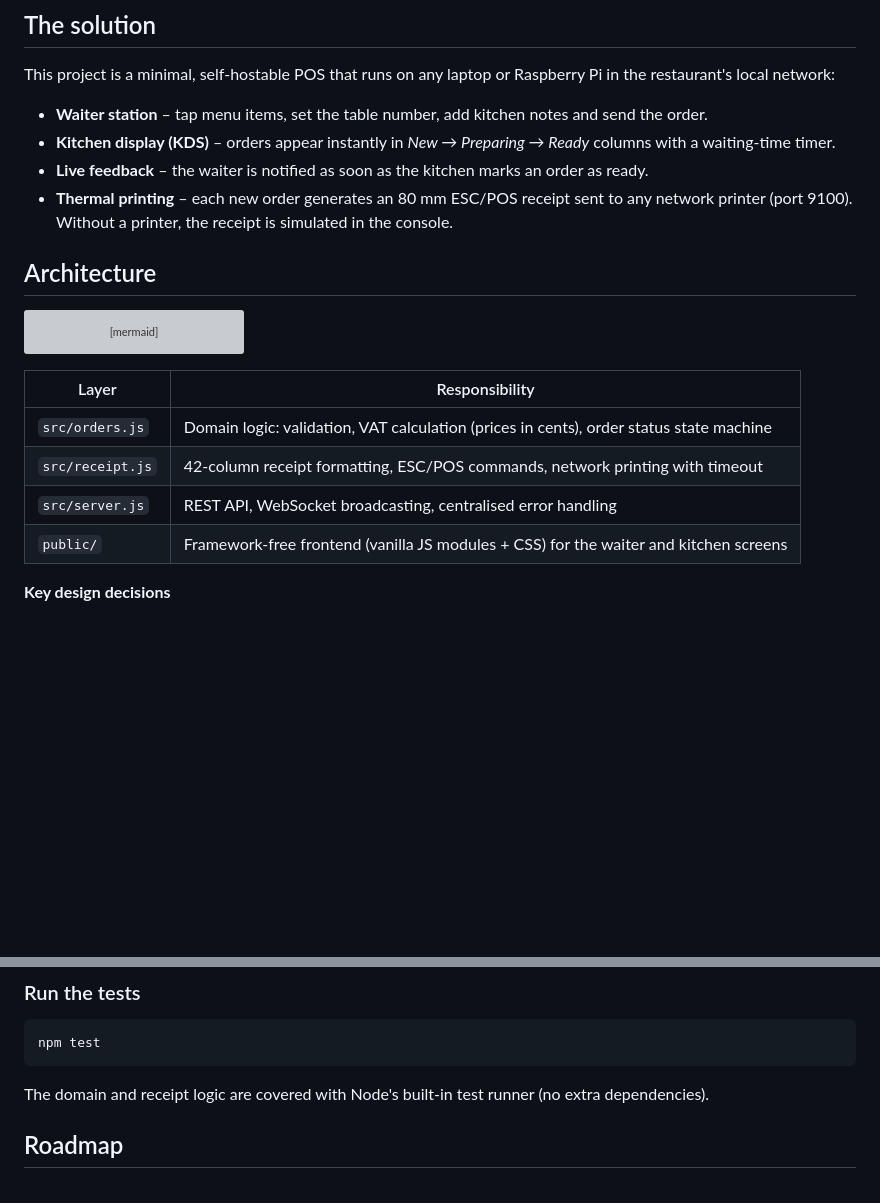
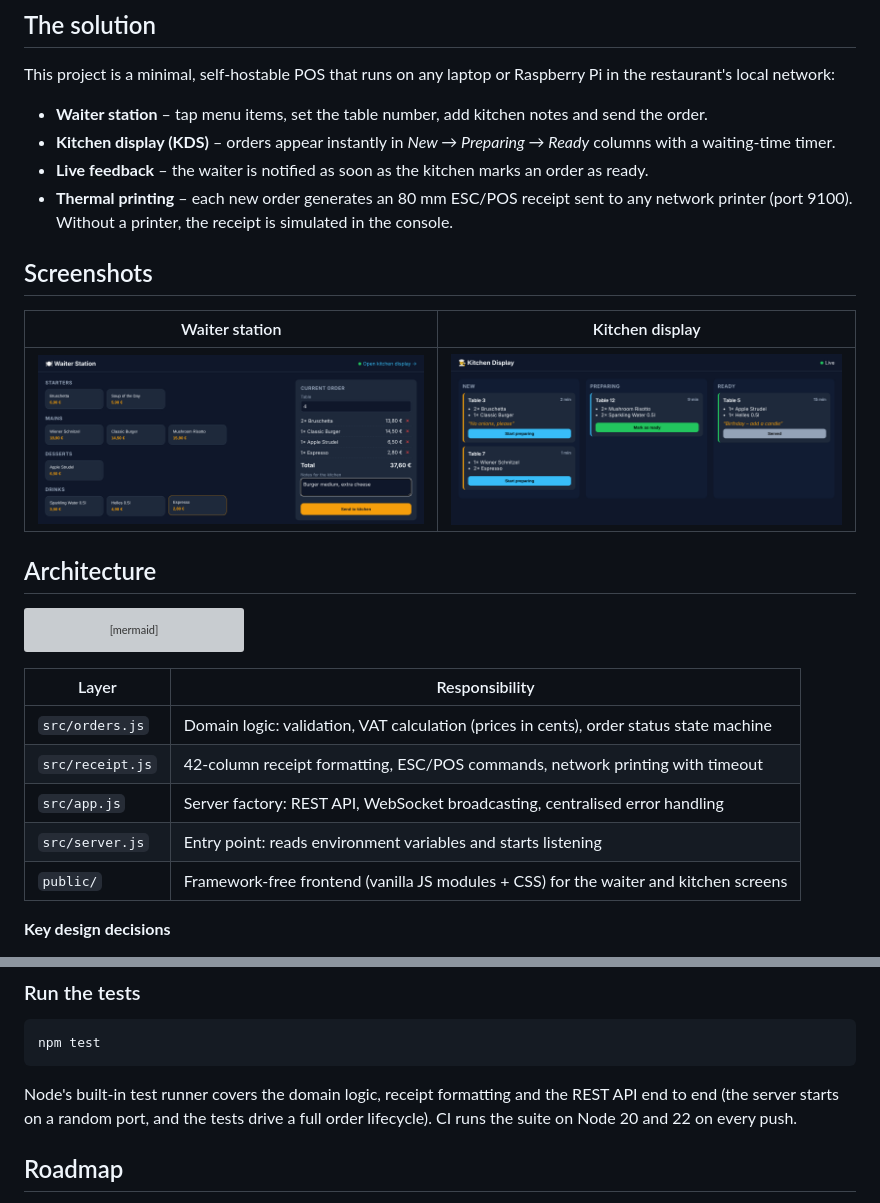
Before and after one commit to leandromerov/restaurant-pos-order-system, a Markdown page: README.md, 2 parts joined by grey strips. GitHub-like rendering; pictures changed too: docs/kitchen-display.png (added), docs/waiter-station.png (added); blank space fills up the shorter version; grey boxes are pictures that could not be loaded.

````diff
--- a/README.md
+++ b/README.md
@@ -21,6 +22,12 @@ This project is a minimal, self-hostable POS that runs on any laptop or Raspberr
 - **Kitchen display (KDS)** – orders appear instantly in *New → Preparing → Ready* columns with a waiting-time timer.
 - **Live feedback** – the waiter is notified as soon as the kitchen marks an order as ready.
 - **Thermal printing** – each new order generates an 80 mm ESC/POS receipt sent to any network printer (port 9100). Without a printer, the receipt is simulated in the console.
+
+## Screenshots
+
+| Waiter station | Kitchen display |
+|---|---|
+| ![Waiter station](docs/waiter-station.png) | ![Kitchen display](docs/kitchen-display.png) |
 
 ## Architecture
 
@@ -37,7 +44,8 @@ flowchart LR
 |---|---|
 | `src/orders.js` | Domain logic: validation, VAT calculation (prices in cents), order status state machine |
 | `src/receipt.js` | 42-column receipt formatting, ESC/POS commands, network printing with timeout |
-| `src/server.js` | REST API, WebSocket broadcasting, centralised error handling |
+| `src/app.js` | Server factory: REST API, WebSocket broadcasting, centralised error handling |
+| `src/server.js` | Entry point: reads environment variables and starts listening |
 | `public/` | Framework-free frontend (vanilla JS modules + CSS) for the waiter and kitchen screens |
 
 **Key design decisions**
@@ -91,7 +99,7 @@ Open both pages side by side and send an order to see the real-time updates.
 npm test
 ```
 
-The domain and receipt logic are covered with Node's built-in test runner (no extra dependencies).
+Node's built-in test runner covers the domain logic, receipt formatting and the REST API end to end (the server starts on a random port, and the tests drive a full order lifecycle). CI runs the suite on Node 20 and 22 on every push.
 
 ## Roadmap
 
````
Also changed, not shown: other parts of README.md (+1 -0 lines), 4 other files.
